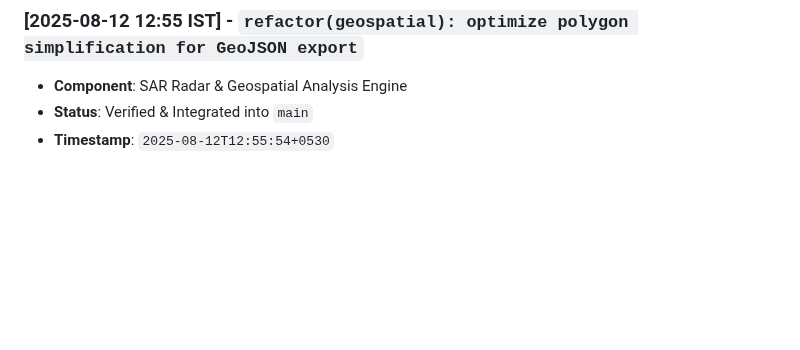
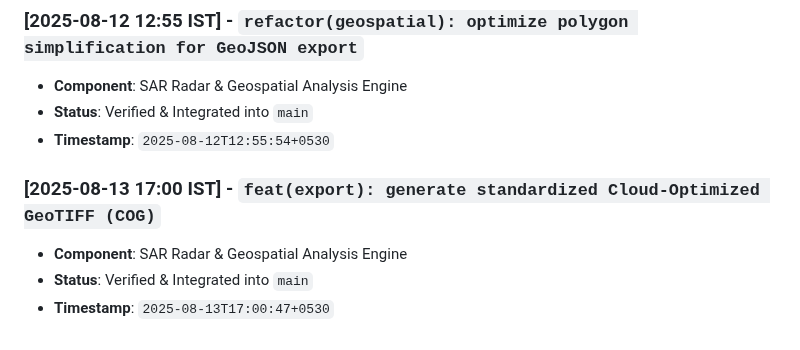
Before and after one commit to abdullah00ashraf/sentinel-hufp-v7, a Markdown page: docs/RADAR_PIPELINE_LOG.md, the part around the change. Drawn GitHub-style; blank space fills up the shorter version.

Commit message:
feat(export): generate standardized Cloud-Optimized GeoTIFF (COG)

```diff
--- a/docs/RADAR_PIPELINE_LOG.md
+++ b/docs/RADAR_PIPELINE_LOG.md
@@ -143,3 +143,8 @@ This document tracks verified architectural iterations, feature additions, and p
 - **Component**: SAR Radar & Geospatial Analysis Engine
 - **Status**: Verified & Integrated into `main`
 - **Timestamp**: `2025-08-12T12:55:54+0530`
+
+### [2025-08-13 17:00 IST] - `feat(export): generate standardized Cloud-Optimized GeoTIFF (COG)`
+- **Component**: SAR Radar & Geospatial Analysis Engine
+- **Status**: Verified & Integrated into `main`
+- **Timestamp**: `2025-08-13T17:00:47+0530`
```
